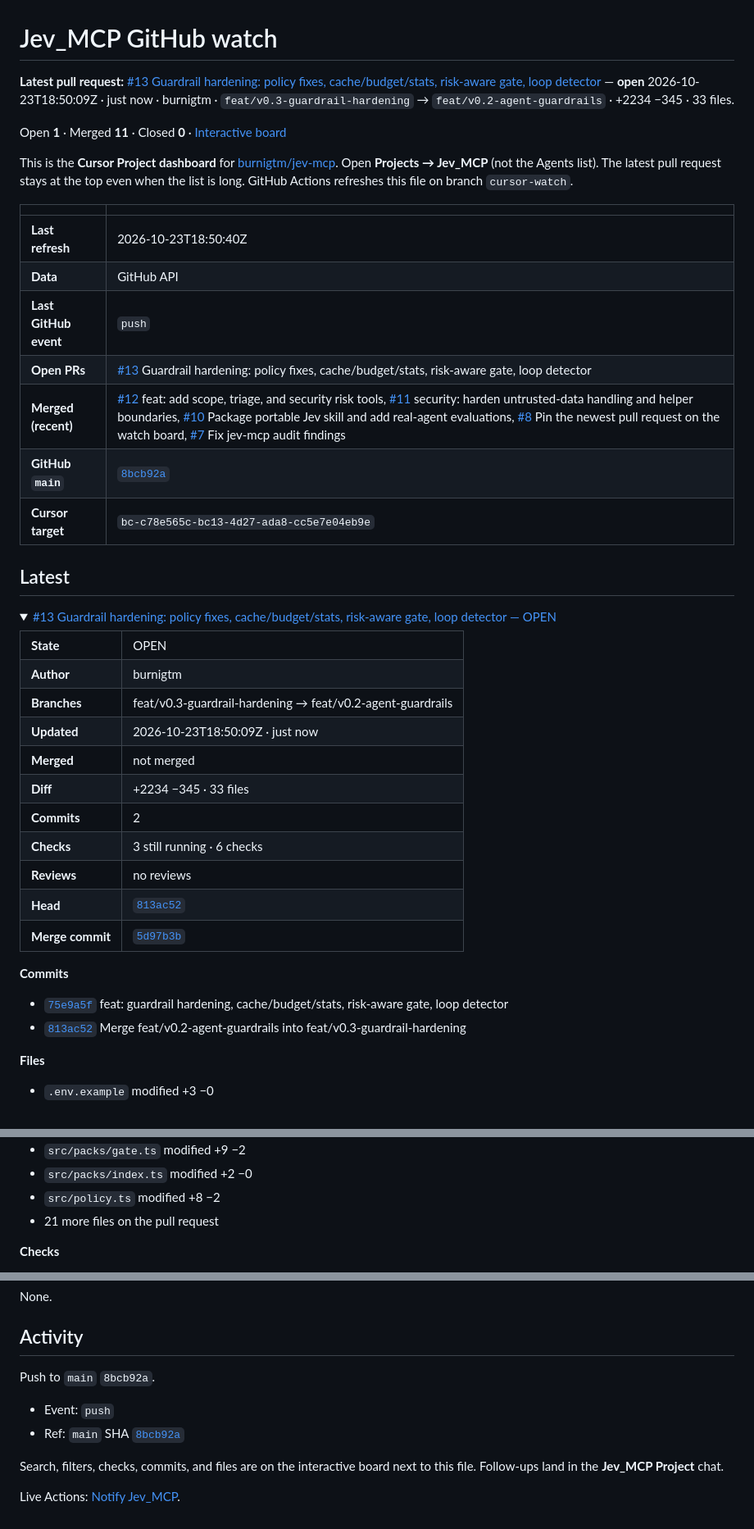
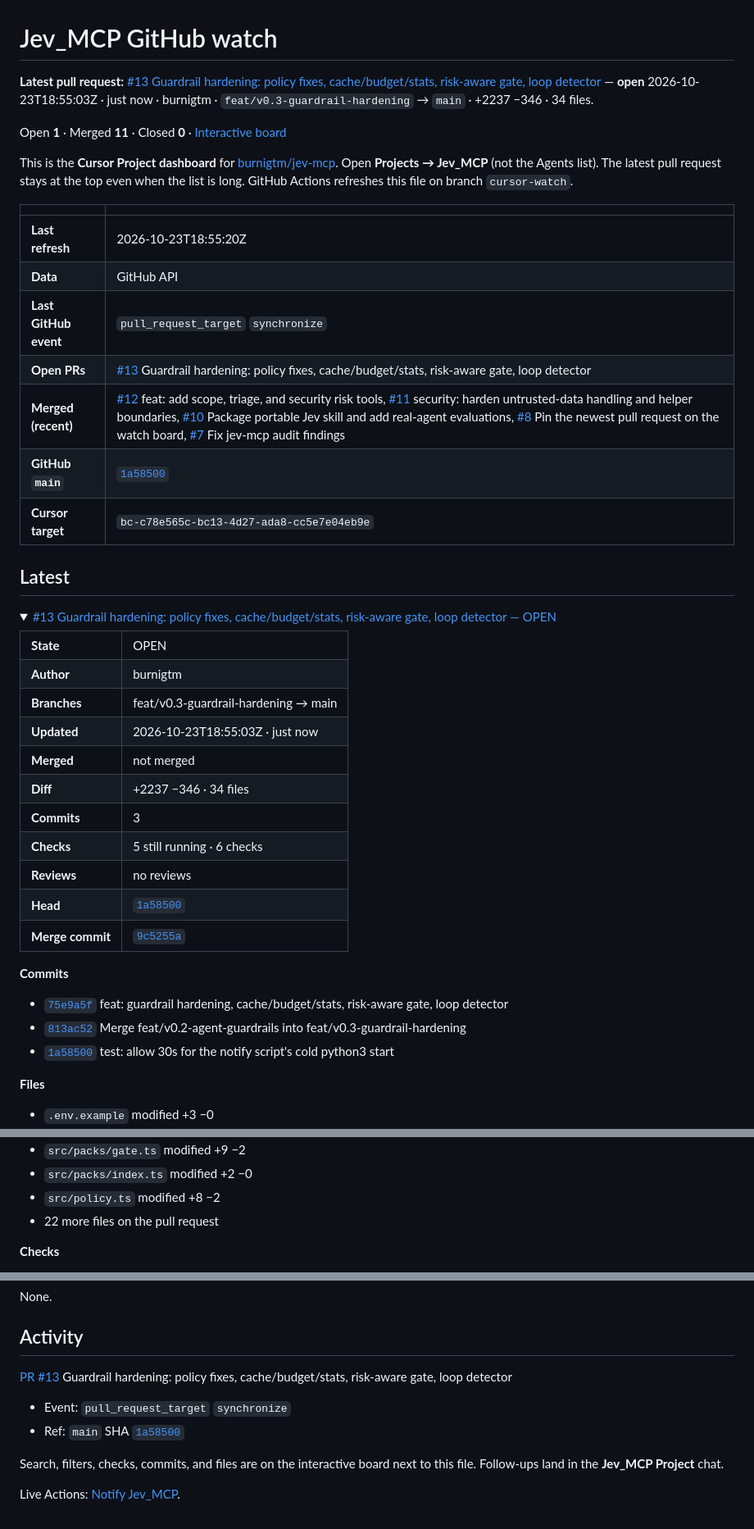
Before and after one commit to burnigtm/jev-mcp, a Markdown page: docs/github-watch.md, 3 parts joined by grey strips. Shown at 82% size. Rendered like a GitHub page.

Commit message:
Update Jev_MCP GitHub watch dashboard

```diff
--- a/docs/github-watch.md
+++ b/docs/github-watch.md
@@ -1,6 +1,6 @@
 # Jev_MCP GitHub watch
 
-**Latest pull request:** [#13 Guardrail hardening: policy fixes, cache/budget/stats, risk-aware gate, loop detector](https://github.com/burnigtm/jev-mcp/pull/13) — **open** 2026-10-23T18:50:09Z · just now · burnigtm · `feat/v0.3-guardrail-hardening` → `feat/v0.2-agent-guardrails` · +2234 −345 · 33 files.
+**Latest pull request:** [#13 Guardrail hardening: policy fixes, cache/budget/stats, risk-aware gate, loop detector](https://github.com/burnigtm/jev-mcp/pull/13) — **open** 2026-10-23T18:55:03Z · just now · burnigtm · `feat/v0.3-guardrail-hardening` → `main` · +2237 −346 · 34 files.
 
 Open **1** · Merged **11** · Closed **0** · [Interactive board](github-watch.html)
 
@@ -8,12 +8,12 @@ This is the **Cursor Project dashboard** for [burnigtm/jev-mcp](https://github.c
 
 | | |
 | --- | --- |
-| **Last refresh** | 2026-10-23T18:50:40Z |
+| **Last refresh** | 2026-10-23T18:55:20Z |
 | **Data** | GitHub API |
-| **Last GitHub event** | `push` |
+| **Last GitHub event** | `pull_request_target` `synchronize` |
 | **Open PRs** | [#13](https://github.com/burnigtm/jev-mcp/pull/13) Guardrail hardening: policy fixes, cache/budget/stats, risk-aware gate, loop detector |
 | **Merged (recent)** | [#12](https://github.com/burnigtm/jev-mcp/pull/12) feat: add scope, triage, and security risk tools, [#11](https://github.com/burnigtm/jev-mcp/pull/11) security: harden untrusted-data handling and helper boundaries, [#10](https://github.com/burnigtm/jev-mcp/pull/10) Package portable Jev skill and add real-agent evaluations, [#8](https://github.com/burnigtm/jev-mcp/pull/8) Pin the newest pull request on the watch board, [#7](https://github.com/burnigtm/jev-mcp/pull/7) Fix jev-mcp audit findings |
-| **GitHub `main`** | [`8bcb92a`](https://github.com/burnigtm/jev-mcp/commit/8bcb92ad6b87b7759a6ab97c484f874dcd16d385) |
+| **GitHub `main`** | [`1a58500`](https://github.com/burnigtm/jev-mcp/commit/1a5850012b08276199f0f13b848a2278726dd93d) |
 | **Cursor target** | `bc-c78e565c-bc13-4d27-ada8-cc5e7e04eb9e` |
 
 ## Latest
@@ -23,19 +23,20 @@ This is the **Cursor Project dashboard** for [burnigtm/jev-mcp](https://github.c
 <table>
 <tr><td><strong>State</strong></td><td>OPEN</td></tr>
 <tr><td><strong>Author</strong></td><td>burnigtm</td></tr>
-<tr><td><strong>Branches</strong></td><td>feat/v0.3-guardrail-hardening → feat/v0.2-agent-guardrails</td></tr>
-<tr><td><strong>Updated</strong></td><td>2026-10-23T18:50:09Z · just now</td></tr>
+<tr><td><strong>Branches</strong></td><td>feat/v0.3-guardrail-hardening → main</td></tr>
+<tr><td><strong>Updated</strong></td><td>2026-10-23T18:55:03Z · just now</td></tr>
 <tr><td><strong>Merged</strong></td><td>not merged</td></tr>
-<tr><td><strong>Diff</strong></td><td>+2234 −345 · 33 files</td></tr>
-<tr><td><strong>Commits</strong></td><td>2</td></tr>
-<tr><td><strong>Checks</strong></td><td>3 still running · 6 checks</td></tr>
+<tr><td><strong>Diff</strong></td><td>+2237 −346 · 34 files</td></tr>
+<tr><td><strong>Commits</strong></td><td>3</td></tr>
+<tr><td><strong>Checks</strong></td><td>5 still running · 6 checks</td></tr>
 <tr><td><strong>Reviews</strong></td><td>no reviews</td></tr>
-<tr><td><strong>Head</strong></td><td><a href="https://github.com/burnigtm/jev-mcp/commit/813ac523467a69d9eb484a2364a84f2bc06712ab"><code>813ac52</code></a></td></tr>
-<tr><td><strong>Merge commit</strong></td><td><a href="https://github.com/burnigtm/jev-mcp/commit/5d97b3b3a66b2eb1a525627a2844a509a5643424"><code>5d97b3b</code></a></td></tr>
+<tr><td><strong>Head</strong></td><td><a href="https://github.com/burnigtm/jev-mcp/commit/1a5850012b08276199f0f13b848a2278726dd93d"><code>1a58500</code></a></td></tr>
+<tr><td><strong>Merge commit</strong></td><td><a href="https://github.com/burnigtm/jev-mcp/commit/9c5255a5d7a10e9c952c9dfdaeb992da735cffad"><code>9c5255a</code></a></td></tr>
 </table>
 <p><strong>Commits</strong></p><ul>
 <li><a href="https://github.com/burnigtm/jev-mcp/commit/75e9a5fb29cafbc25ab4a59b0e40fd98f96f71ae"><code>75e9a5f</code></a> feat: guardrail hardening, cache/budget/stats, risk-aware gate, loop detector</li>
 <li><a href="https://github.com/burnigtm/jev-mcp/commit/813ac523467a69d9eb484a2364a84f2bc06712ab"><code>813ac52</code></a> Merge feat/v0.2-agent-guardrails into feat/v0.3-guardrail-hardening</li>
+<li><a href="https://github.com/burnigtm/jev-mcp/commit/1a5850012b08276199f0f13b848a2278726dd93d"><code>1a58500</code></a> test: allow 30s for the notify script&#x27;s cold python3 start</li>
 </ul>
 <p><strong>Files</strong></p><ul>
 <li><code>.env.example</code> modified +3 −0</li>
@@ -50,6 +51,6 @@ This is the **Cursor Project dashboard** for [burnigtm/jev-mcp](https://github.c
 <li><code>src/packs/gate.ts</code> modified +9 −2</li>
 <li><code>src/packs/index.ts</code> modified +2 −0</li>
 <li><code>src/policy.ts</code> modified +8 −2</li>
-<li>21 more files on the pull request</li>
+<li>22 more files on the pull request</li>
 </ul>
 <p><strong>Checks</strong></p><ul>
@@ -279,10 +278,10 @@ None.
 
 ## Activity
 
-Push to `main` `8bcb92a`.
+[PR #13](https://github.com/burnigtm/jev-mcp/pull/13) Guardrail hardening: policy fixes, cache/budget/stats, risk-aware gate, loop detector
 
-- Event: `push`
-- Ref: `main` SHA [`8bcb92a`](https://github.com/burnigtm/jev-mcp/commit/8bcb92ad6b87b7759a6ab97c484f874dcd16d385)
+- Event: `pull_request_target` `synchronize`
+- Ref: `main` SHA [`1a58500`](https://github.com/burnigtm/jev-mcp/commit/1a5850012b08276199f0f13b848a2278726dd93d)
 
 Search, filters, checks, commits, and files are on the interactive board next to this file. Follow-ups land in the **Jev_MCP Project** chat.
 
```
Also changed, not shown: other parts of docs/github-watch.md (+9 -11 lines).
